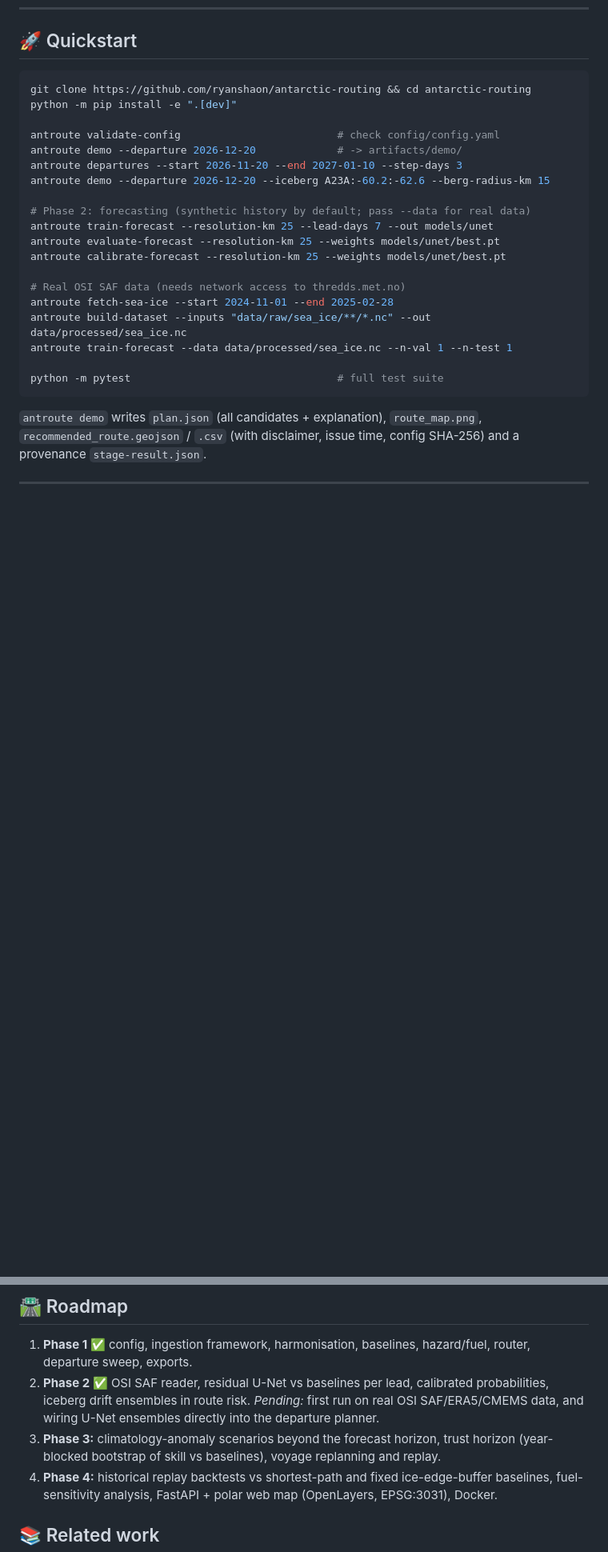
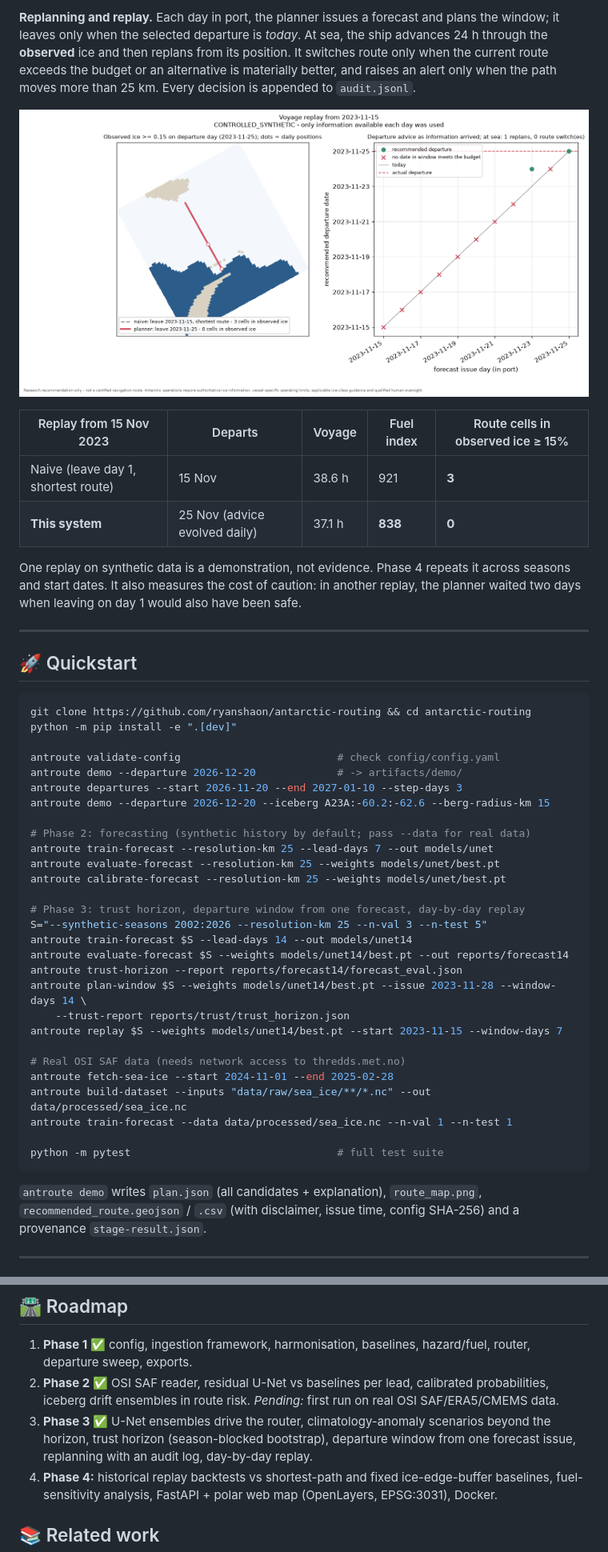
Before and after one commit to HarshKunap/antarctic-routing, a Markdown page: README.md, 2 parts joined by grey strips. Shown at 80% size. Drawn GitHub-style; pictures changed too: docs/images/replay.png (added); blank space fills up the shorter version.

````diff
--- a/README.md
+++ b/README.md
@@ -62,3 +76,16 @@ MAE of concentration fraction on identical samples and ocean cells. The **direct
+**Replanning and replay.** Each day in port, the planner issues a forecast and plans the window; it leaves only when the selected departure is *today*. At sea, the ship advances 24 h through the **observed** ice and then replans from its position. It switches route only when the current route exceeds the budget or an alternative is materially better, and raises an alert only when the path moves more than 25 km. Every decision is appended to `audit.jsonl`.
+
+![Replay](docs/images/replay.png)
+
+| Replay from 15 Nov 2023 | Departs | Voyage | Fuel index | Route cells in observed ice ≥ 15% |
+|---|---|---|---|---|
+| Naive (leave day 1, shortest route) | 15 Nov | 38.6 h | 921 | **3** |
+| **This system** | 25 Nov (advice evolved daily) | 37.1 h | **838** | **0** |
+
+One replay on synthetic data is a demonstration, not evidence. Phase 4 repeats it across seasons and start dates. It also measures the cost of caution: in another replay, the planner waited two days when leaving on day 1 would also have been safe.
+
+---
+
 ## 🚀 Quickstart
 
 ```bash
@@ -74,6 +101,15 @@ antroute demo --departure 2026-12-20 --iceberg A23A:-60.2:-62.6 --berg-radius-km
 antroute train-forecast --resolution-km 25 --lead-days 7 --out models/unet
 antroute evaluate-forecast --resolution-km 25 --weights models/unet/best.pt
 antroute calibrate-forecast --resolution-km 25 --weights models/unet/best.pt
+
+# Phase 3: trust horizon, departure window from one forecast, day-by-day replay
+S="--synthetic-seasons 2002:2026 --resolution-km 25 --n-val 3 --n-test 5"
+antroute train-forecast $S --lead-days 14 --out models/unet14
+antroute evaluate-forecast $S --weights models/unet14/best.pt --out reports/forecast14
+antroute trust-horizon --report reports/forecast14/forecast_eval.json
+antroute plan-window $S --weights models/unet14/best.pt --issue 2023-11-28 --window-days 14 \
+    --trust-report reports/trust/trust_horizon.json
+antroute replay $S --weights models/unet14/best.pt --start 2023-11-15 --window-days 7
 
 # Real OSI SAF data (needs network access to thredds.met.no)
 antroute fetch-sea-ice --start 2024-11-01 --end 2025-02-28
@@ -173,8 +213,8 @@ tests/                      hand-calculated values, behavioural routing worlds,
 ## 🛣️ Roadmap
 
 1. **Phase 1 ✅** config, ingestion framework, harmonisation, baselines, hazard/fuel, router, departure sweep, exports.
-2. **Phase 2 ✅** OSI SAF reader, residual U-Net vs baselines per lead, calibrated probabilities, iceberg drift ensembles in route risk. *Pending:* first run on real OSI SAF/ERA5/CMEMS data, and wiring U-Net ensembles directly into the departure planner.
-3. **Phase 3:** climatology-anomaly scenarios beyond the forecast horizon, trust horizon (year-blocked bootstrap of skill vs baselines), voyage replanning and replay.
+2. **Phase 2 ✅** OSI SAF reader, residual U-Net vs baselines per lead, calibrated probabilities, iceberg drift ensembles in route risk. *Pending:* first run on real OSI SAF/ERA5/CMEMS data.
+3. **Phase 3 ✅** U-Net ensembles drive the router, climatology-anomaly scenarios beyond the horizon, trust horizon (season-blocked bootstrap), departure window from one forecast issue, replanning with an audit log, day-by-day replay.
 4. **Phase 4:** historical replay backtests vs shortest-path and fixed ice-edge-buffer baselines, fuel-sensitivity analysis, FastAPI + polar web map (OpenLayers, EPSG:3031), Docker.
 
 ## 📚 Related work
````
Also changed, not shown: other parts of README.md (+21 -3 lines), docs/ASSUMPTIONS.md (+13 -1 lines), docs/images/departure_window.png (added), 2 other files.
